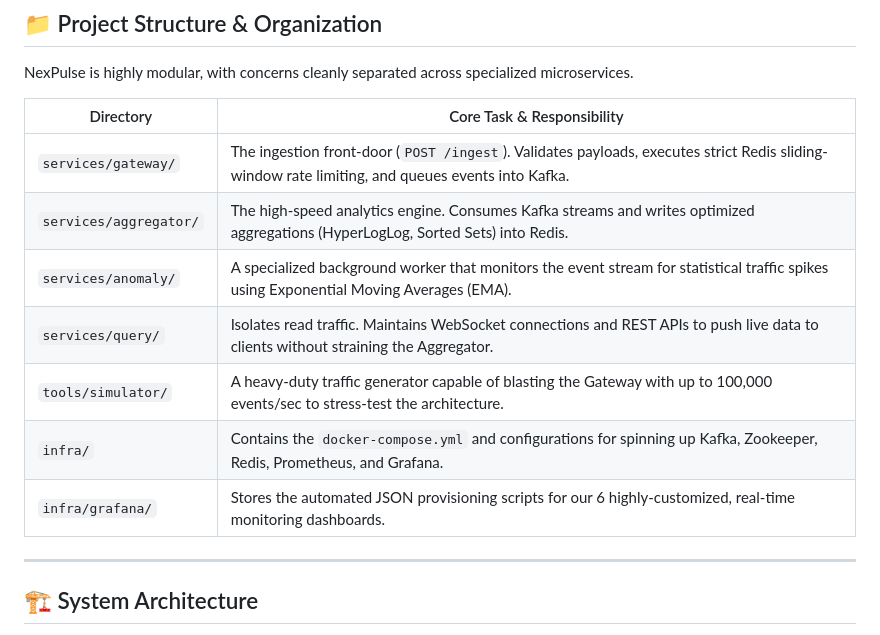
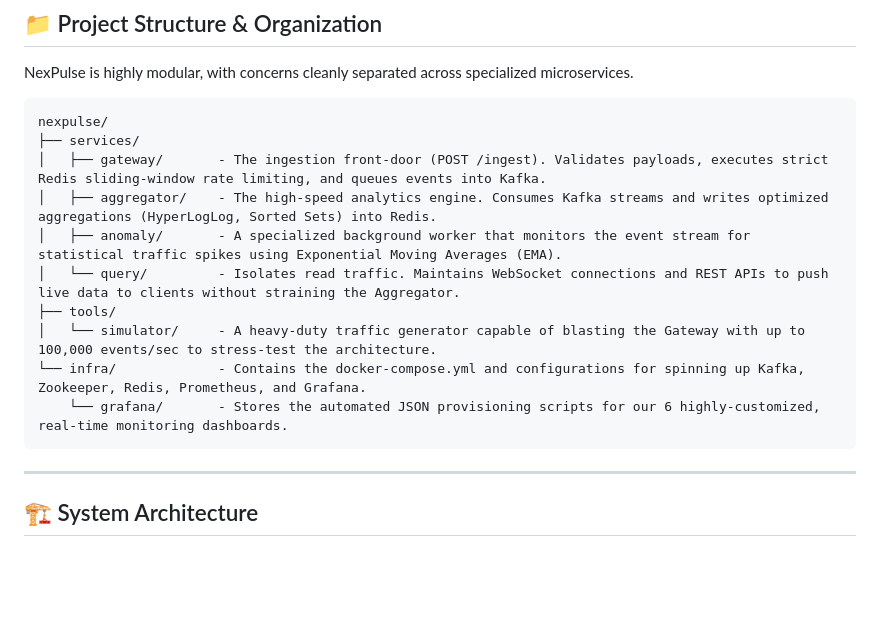
Before and after one commit to Mausam5055/NexPulse, a Markdown page: README.md, the part around one of its changes. GitHub-like rendering; blank space fills up the shorter version.

Commit message:
docs: update folder structure to tree format and append developer signature to README

````diff
--- a/README.md
+++ b/README.md
@@ -23,15 +23,18 @@ NexPulse is a **production-grade, distributed real-time event analytics engine**
 
 NexPulse is highly modular, with concerns cleanly separated across specialized microservices.
 
-| Directory | Core Task & Responsibility |
-|-----------|----------------------------|
-| `services/gateway/` | The ingestion front-door (`POST /ingest`). Validates payloads, executes strict Redis sliding-window rate limiting, and queues events into Kafka. |
-| `services/aggregator/` | The high-speed analytics engine. Consumes Kafka streams and writes optimized aggregations (HyperLogLog, Sorted Sets) into Redis. |
-| `services/anomaly/` | A specialized background worker that monitors the event stream for statistical traffic spikes using Exponential Moving Averages (EMA). |
-| `services/query/` | Isolates read traffic. Maintains WebSocket connections and REST APIs to push live data to clients without straining the Aggregator. |
-| `tools/simulator/` | A heavy-duty traffic generator capable of blasting the Gateway with up to 100,000 events/sec to stress-test the architecture. |
-| `infra/` | Contains the `docker-compose.yml` and configurations for spinning up Kafka, Zookeeper, Redis, Prometheus, and Grafana. |
-| `infra/grafana/` | Stores the automated JSON provisioning scripts for our 6 highly-customized, real-time monitoring dashboards. |
+```text
+nexpulse/
+├── services/
+│   ├── gateway/       - The ingestion front-door (POST /ingest). Validates payloads, executes strict Redis sliding-window rate limiting, and queues events into Kafka.
+│   ├── aggregator/    - The high-speed analytics engine. Consumes Kafka streams and writes optimized aggregations (HyperLogLog, Sorted Sets) into Redis.
+│   ├── anomaly/       - A specialized background worker that monitors the event stream for statistical traffic spikes using Exponential Moving Averages (EMA).
+│   └── query/         - Isolates read traffic. Maintains WebSocket connections and REST APIs to push live data to clients without straining the Aggregator.
+├── tools/
+│   └── simulator/     - A heavy-duty traffic generator capable of blasting the Gateway with up to 100,000 events/sec to stress-test the architecture.
+└── infra/             - Contains the docker-compose.yml and configurations for spinning up Kafka, Zookeeper, Redis, Prometheus, and Grafana.
+    └── grafana/       - Stores the automated JSON provisioning scripts for our 6 highly-customized, real-time monitoring dashboards.
+```
 
 ---
 
````
Also changed, not shown: other parts of README.md (+6 -0 lines).
